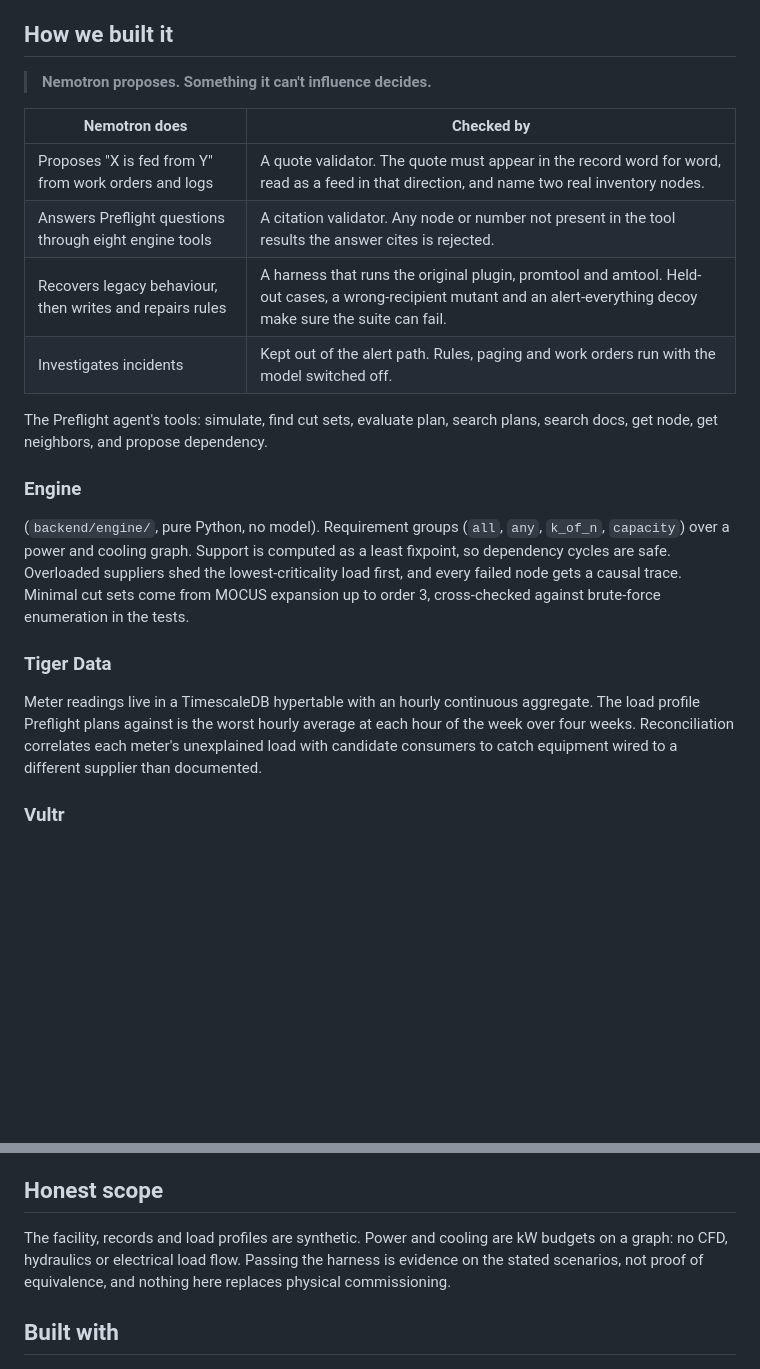
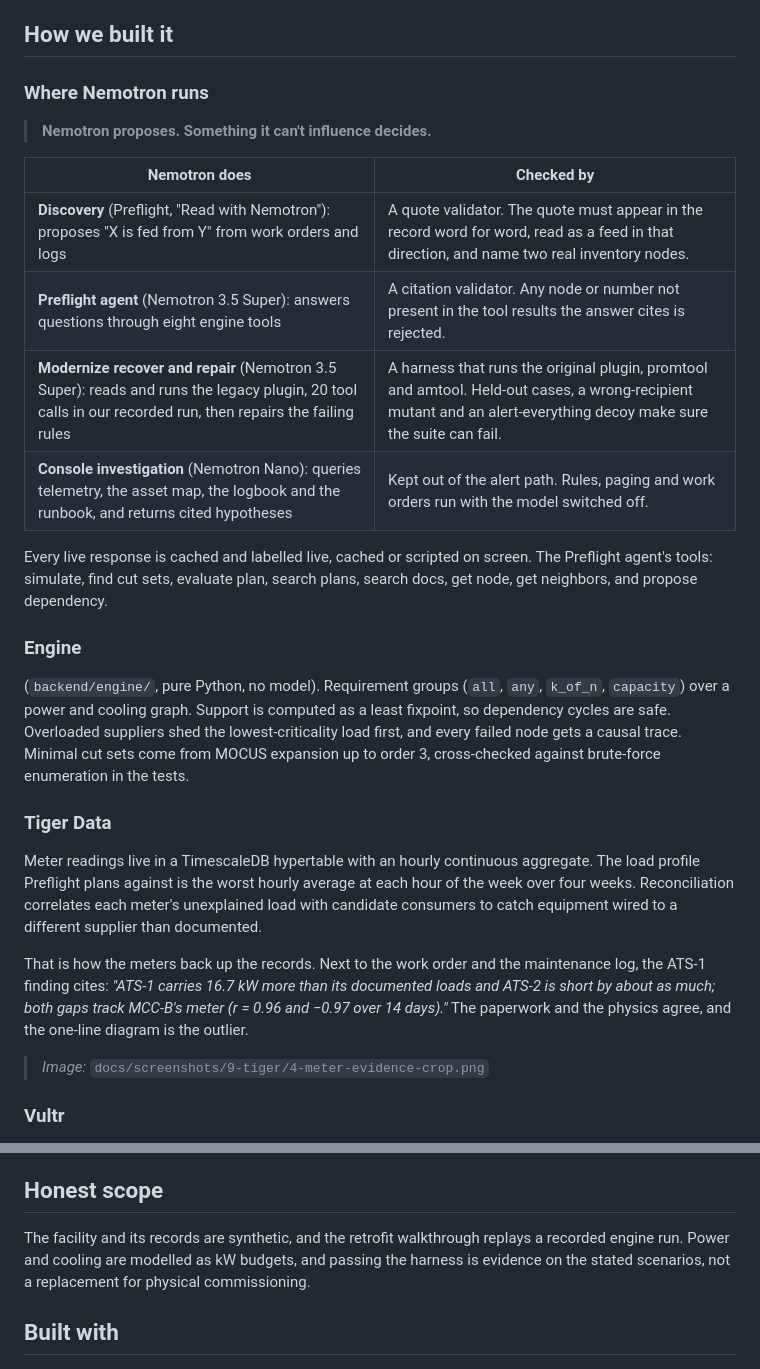
Before and after one commit to Manideep728/DAMO-HackUTD2026, a Markdown page: docs/devpost.md, 2 parts joined by grey strips. Drawn GitHub-style; blank space fills up the shorter version.

Commit message:
Add per-track guide, one Nemotron section and Tiger meter evidence to the Devpost

```diff
--- a/docs/devpost.md
+++ b/docs/devpost.md
@@ -49,22 +59,28 @@ The night shift on the retrofitted hall. GPU-07 passes every health check (61 °
 
 ## How we built it
 
+### Where Nemotron runs
+
 > **Nemotron proposes. Something it can't influence decides.**
 
 | Nemotron does | Checked by |
 |---|---|
-| Proposes "X is fed from Y" from work orders and logs | A quote validator. The quote must appear in the record word for word, read as a feed in that direction, and name two real inventory nodes. |
-| Answers Preflight questions through eight engine tools | A citation validator. Any node or number not present in the tool results the answer cites is rejected. |
-| Recovers legacy behaviour, then writes and repairs rules | A harness that runs the original plugin, promtool and amtool. Held-out cases, a wrong-recipient mutant and an alert-everything decoy make sure the suite can fail. |
-| Investigates incidents | Kept out of the alert path. Rules, paging and work orders run with the model switched off. |
+| **Discovery** (Preflight, "Read with Nemotron"): proposes "X is fed from Y" from work orders and logs | A quote validator. The quote must appear in the record word for word, read as a feed in that direction, and name two real inventory nodes. |
+| **Preflight agent** (Nemotron 3.5 Super): answers questions through eight engine tools | A citation validator. Any node or number not present in the tool results the answer cites is rejected. |
+| **Modernize recover and repair** (Nemotron 3.5 Super): reads and runs the legacy plugin, 20 tool calls in our recorded run, then repairs the failing rules | A harness that runs the original plugin, promtool and amtool. Held-out cases, a wrong-recipient mutant and an alert-everything decoy make sure the suite can fail. |
+| **Console investigation** (Nemotron Nano): queries telemetry, the asset map, the logbook and the runbook, and returns cited hypotheses | Kept out of the alert path. Rules, paging and work orders run with the model switched off. |
 
-The Preflight agent's tools: simulate, find cut sets, evaluate plan, search plans, search docs, get node, get neighbors, and propose dependency.
+Every live response is cached and labelled live, cached or scripted on screen. The Preflight agent's tools: simulate, find cut sets, evaluate plan, search plans, search docs, get node, get neighbors, and propose dependency.
 
 ### Engine
 (`backend/engine/`, pure Python, no model). Requirement groups (`all`, `any`, `k_of_n`, `capacity`) over a power and cooling graph. Support is computed as a least fixpoint, so dependency cycles are safe. Overloaded suppliers shed the lowest-criticality load first, and every failed node gets a causal trace. Minimal cut sets come from MOCUS expansion up to order 3, cross-checked against brute-force enumeration in the tests.
 
 ### Tiger Data
 Meter readings live in a TimescaleDB hypertable with an hourly continuous aggregate. The load profile Preflight plans against is the worst hourly average at each hour of the week over four weeks. Reconciliation correlates each meter's unexplained load with candidate consumers to catch equipment wired to a different supplier than documented.
+
+That is how the meters back up the records. Next to the work order and the maintenance log, the ATS-1 finding cites: *"ATS-1 carries 16.7 kW more than its documented loads and ATS-2 is short by about as much; both gaps track MCC-B's meter (r = 0.96 and −0.97 over 14 days)."* The paperwork and the physics agree, and the one-line diagram is the outlier.
+
+> *Image:* `docs/screenshots/9-tiger/4-meter-evidence-crop.png`
 
 ### Vultr
 DAMO runs on a Vultr server with Docker Compose: an API container and a web container behind the server's Caddy, which terminates HTTPS. The API image downloads promtool 3.2.1, amtool 0.28.1 and jq 1.7.1 from their release pages and verifies each against its published SHA-256 before installing it. That matters for the demo: on a laptop without those tools the Verify harness falls back to scripted results and says so, while the Vultr image has everything it needs to run the real checks. Secrets live in an env file on the server, never in the repository, and SQLite state, the meter snapshot and recorded model replies sit on named volumes so they survive redeploys.
@@ -97,7 +113,7 @@ The useful job for an LLM in a data center isn't deciding anything. It's reading
 
 ## Honest scope
 
-The facility, records and load profiles are synthetic. Power and cooling are kW budgets on a graph: no CFD, hydraulics or electrical load flow. Passing the harness is evidence on the stated scenarios, not proof of equivalence, and nothing here replaces physical commissioning.
+The facility and its records are synthetic, and the retrofit walkthrough replays a recorded engine run. Power and cooling are modelled as kW budgets, and passing the harness is evidence on the stated scenarios, not a replacement for physical commissioning.
 
 ## Built with
 
```
Also changed, not shown: other parts of docs/devpost.md (+11 -1 lines), docs/screenshots/9-tiger/1-meters-synced.png (added), docs/screenshots/9-tiger/2-plan-measured-load.png (added), docs/screenshots/9-tiger/3-findings.png (added), docs/screenshots/9-tiger/4-meter-evidence-crop.png (added).
